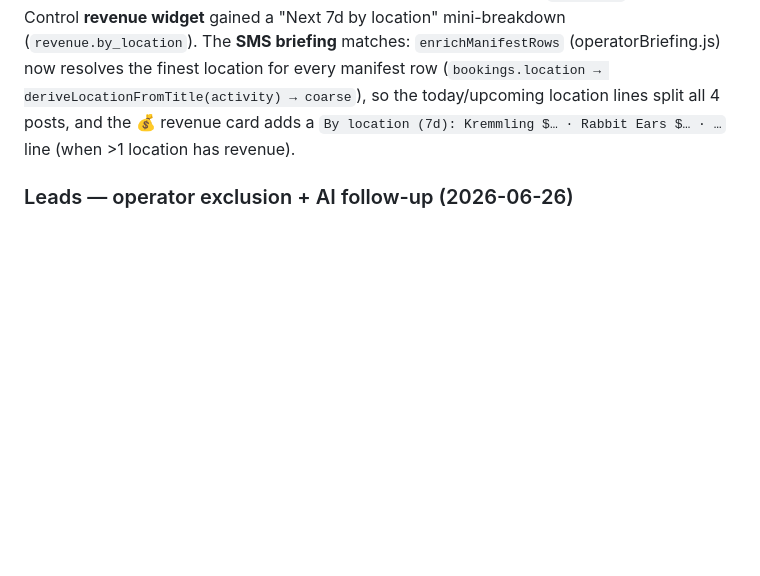
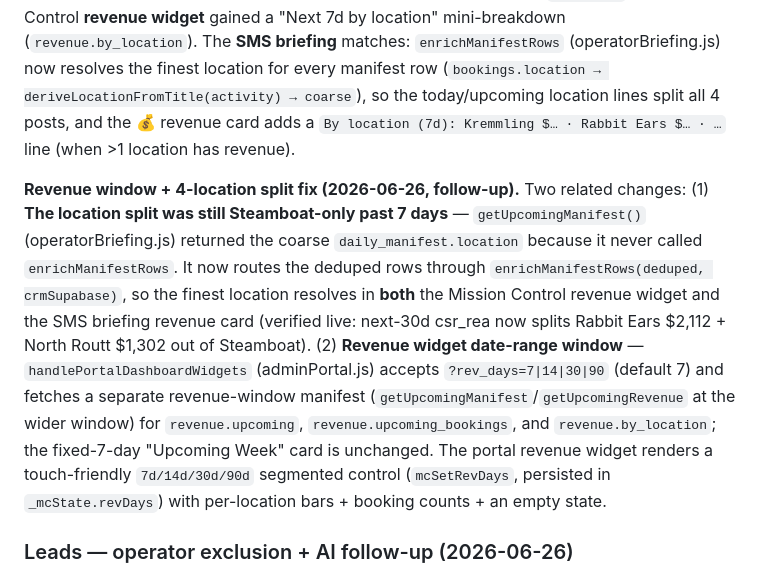
Before and after one commit to Bartoses/highmark-bot, a Markdown page: CLAUDE.md, the part around the change. Drawn GitHub-style; blank space fills up the shorter version.

Commit message:
docs: note revenue window + getUpcomingManifest 4-location fix
Co-Authored-By: Claude Opus 4.8 <noreply@anthropic.com>

```diff
--- a/CLAUDE.md
+++ b/CLAUDE.md
@@ -307,6 +307,9 @@ applied to DB1.
 ### Reporting — revenue by all 4 locations + cleaner visuals (2026-06-26)
 Operations revenue was grouped by the **coarse** `daily_manifest.location` (only Steamboat/Kremmling — North Routt + Rabbit Ears were lumped into Steamboat). `resolveBookingLocation(bookings.location, activity, manifest.location)` (adminOperations.js) now resolves the finest location per row: MPWR `bookings.location` wins → else `deriveLocationFromTitle(activity)` (mpwrSync) → else the coarse manifest location. Applied at the shared fetches (`fetchBookingsForRevenue`, `fetchBookingsInWindow` both dims), so **revenue-by-location, tomorrow-prep, and the bookings list all split across Kremmling / Steamboat / North Routt / Rabbit Ears**; labels capitalized via `capLoc`. The portal Operations revenue render (`renderRevenue`) was cleaned up: **Revenue by location is the hero** (full-width bars + $ + bookings + % of total), Revenue by guide is **hidden when everyone's Unassigned** (was redundant), and the 30-day daily breakdown is collapsed into a `<details>`. The Mission Control **revenue widget** gained a "Next 7d by location" mini-breakdown (`revenue.by_location`). The **SMS briefing** matches: `enrichManifestRows` (operatorBriefing.js) now resolves the finest location for every manifest row (`bookings.location → deriveLocationFromTitle(activity) → coarse`), so the today/upcoming location lines split all 4 posts, and the 💰 revenue card adds a `By location (7d): Kremmling $… · Rabbit Ears $… · …` line (when >1 location has revenue).
 
+**Revenue window + 4-location split fix (2026-06-26, follow-up).** Two related changes:
+(1) **The location split was still Steamboat-only past 7 days** — `getUpcomingManifest()` (operatorBriefing.js) returned the coarse `daily_manifest.location` because it never called `enrichManifestRows`. It now routes the deduped rows through `enrichManifestRows(deduped, crmSupabase)`, so the finest location resolves in **both** the Mission Control revenue widget and the SMS briefing revenue card (verified live: next-30d csr_rea now splits Rabbit Ears \$2,112 + North Routt \$1,302 out of Steamboat). (2) **Revenue widget date-range window** — `handlePortalDashboardWidgets` (adminPortal.js) accepts `?rev_days=7|14|30|90` (default 7) and fetches a separate revenue-window manifest (`getUpcomingManifest`/`getUpcomingRevenue` at the wider window) for `revenue.upcoming`, `revenue.upcoming_bookings`, and `revenue.by_location`; the fixed-7-day "Upcoming Week" card is unchanged. The portal revenue widget renders a touch-friendly `7d/14d/30d/90d` segmented control (`mcSetRevDays`, persisted in `_mcState.revDays`) with per-location bars + booking counts + an empty state.
+
 ### Leads — operator exclusion + AI follow-up (2026-06-26)
 **Operators + test numbers are never leads.** `getOperatorPhoneSet(clientId, supabase)` (operatorBriefing.js) returns the client's registered operator phones; `isTestPhone(phone)` (phoneUtils.js) flags synthetic 555/999 numbers (test suite/portal, e.g. +15550009999). Lead reporting excludes both everywhere — `getHotLeads`/`getRecentLeads` (briefing + Mission Control leads widget), `handlePortalLeads` (portal list, via `.not("contact_phone","in",…)` + `.not(…ilike "+1555%"/"+1999%")`), and both funnels (dashboard ROI + widgets). **Test-phone exclusion is gated on `process.env.TEST_MODE !== "true"`** so the integration suite (which uses +1555 leads on the live DB) still works; operator exclusion is unconditional. `saveLead` (leads.js) refuses to create a lead for a registered operator phone (defense-in-depth; catches voice missed-call recovery etc.). One-time DB cleanups tagged existing operator-phone leads `lead_type='operator', status='ignored'` and test-phone leads `lead_type='test', status='ignored'`.
 **AI follow-up.** `POST /portal/api/leads/:id/suggest` (`handleSuggestLeadFollowup`, Claude Haiku) returns `{ next_step, message }` from the lead + its recent conversation — a one-line next action + a ready-to-send SMS draft; degrades to a deterministic suggestion when Claude is off. The portal **Leads** UI: list columns are Name · **Wants** · **Came in via** (plain-English source badge — 📱 Text / 🌐 Website chat / 📞 Phone call / 🎬 Demo / 🤝 Partner / ✍️ Added by hand) · Phone · Status; the lead panel adds one-tap **📞 Call** (`tel:`) + **💬 Text** (`sms:`) and a **✨ Suggested follow-up** card with Copy + **Text it** (`sms:` prefilled with the draft).
```
